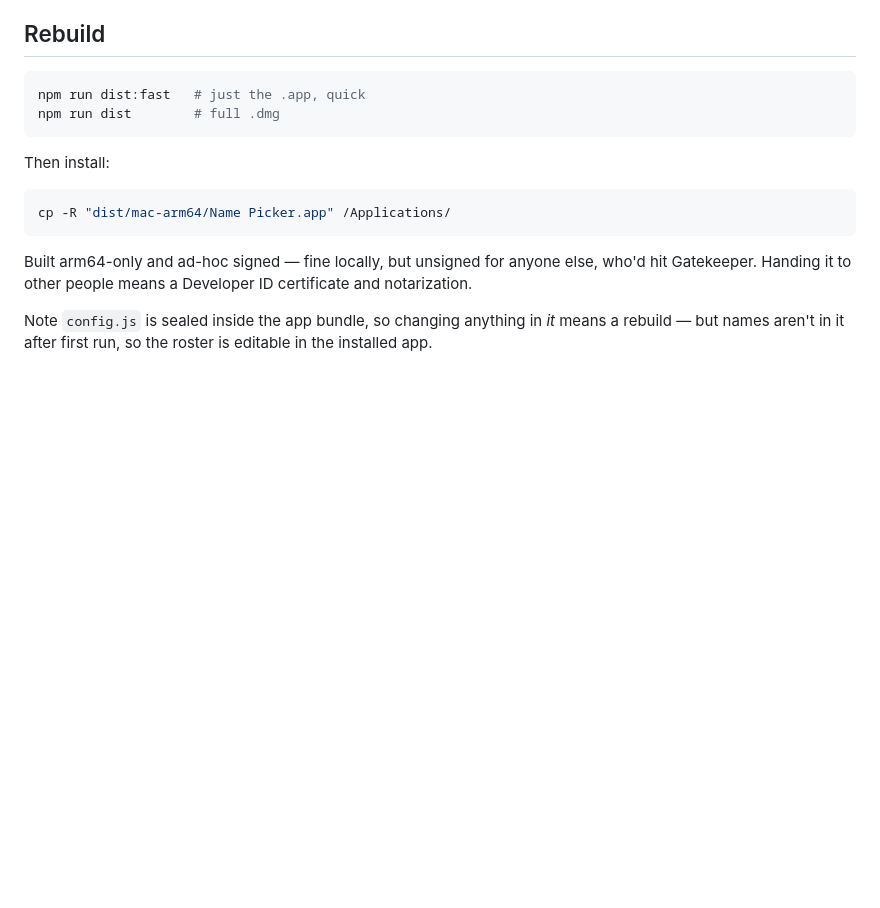
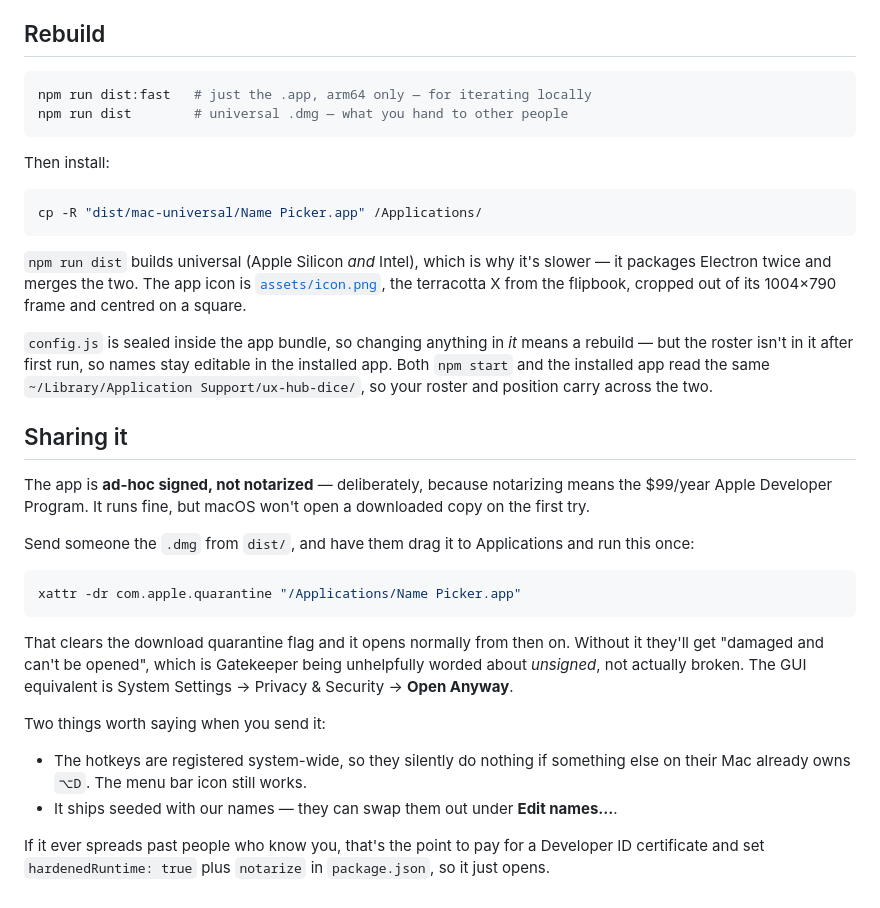
Before and after one commit to johnny-581/ux-hub-dice, a Markdown page: README.md, the part around the change. Drawn GitHub-style; blank space fills up the shorter version.

Commit message:
Build universal, give it an icon, document sharing
Distribution was arm64-only with the stock Electron icon, so anyone on an Intel
Mac couldn't run it and everyone else got a generic app in Finder.

npm run dist now builds universal. It's noticeably slower — Electron gets
packaged twice and the two halves merged — so dist:fast stays arm64 for local
iteration.

The icon is the terracotta X from the flipbook, the same frame the menu bar
uses. The shapes sit off-centre in their shared 1004x790 canvas, so it's cropped
to the alpha bounding box rather than centre-cropped, then set on a square at
78%. electron-builder converts it to .icns at build time. It lives in assets/
rather than the conventional build/ because .gitignore ignores build/, which
would have quietly kept it out of the repo.

Signing stays ad-hoc on purpose: notarizing means the $99/year developer
program, which is hard to justify for an internal tool. The README now covers
what that costs the recipient — one xattr call to clear the download quarantine
flag, without which macOS calls the app "damaged" when it only means unsigned.

Co-Authored-By: Claude Opus 5 <noreply@anthropic.com>

````diff
--- a/README.md
+++ b/README.md
@@ -84,20 +84,51 @@ bounding boxes or the flipbook will jitter.
 ## Rebuild
 
 ```bash
-npm run dist:fast   # just the .app, quick
-npm run dist        # full .dmg
+npm run dist:fast   # just the .app, arm64 only — for iterating locally
+npm run dist        # universal .dmg — what you hand to other people
 ```
 
 Then install:
 
 ```bash
-cp -R "dist/mac-arm64/Name Picker.app" /Applications/
+cp -R "dist/mac-universal/Name Picker.app" /Applications/
 ```
 
-Built arm64-only and ad-hoc signed — fine locally, but unsigned for anyone else,
-who'd hit Gatekeeper. Handing it to other people means a Developer ID
-certificate and notarization.
+`npm run dist` builds universal (Apple Silicon *and* Intel), which is why it's
+slower — it packages Electron twice and merges the two. The app icon is
+[`assets/icon.png`](assets/icon.png), the terracotta X from the flipbook,
+cropped out of its 1004×790 frame and centred on a square.
 
-Note `config.js` is sealed inside the app bundle, so changing anything in *it*
-means a rebuild — but names aren't in it after first run, so the roster is
-editable in the installed app.
+`config.js` is sealed inside the app bundle, so changing anything in *it* means
+a rebuild — but the roster isn't in it after first run, so names stay editable
+in the installed app. Both `npm start` and the installed app read the same
+`~/Library/Application Support/ux-hub-dice/`, so your roster and position carry
+across the two.
+
+## Sharing it
+
+The app is **ad-hoc signed, not notarized** — deliberately, because notarizing
+means the $99/year Apple Developer Program. It runs fine, but macOS won't open
+a downloaded copy on the first try.
+
+Send someone the `.dmg` from `dist/`, and have them drag it to Applications and
+run this once:
+
+```bash
+xattr -dr com.apple.quarantine "/Applications/Name Picker.app"
+```
+
+That clears the download quarantine flag and it opens normally from then on.
+Without it they'll get "damaged and can't be opened", which is Gatekeeper being
+unhelpfully worded about *unsigned*, not actually broken. The GUI equivalent is
+System Settings → Privacy & Security → **Open Anyway**.
+
+Two things worth saying when you send it:
+
+- The hotkeys are registered system-wide, so they silently do nothing if
+  something else on their Mac already owns `⌥D`. The menu bar icon still works.
+- It ships seeded with our names — they can swap them out under **Edit names…**.
+
+If it ever spreads past people who know you, that's the point to pay for a
+Developer ID certificate and set `hardenedRuntime: true` plus `notarize` in
+`package.json`, so it just opens.
````
Also changed, not shown: assets/icon.png (added), 1 other file.
